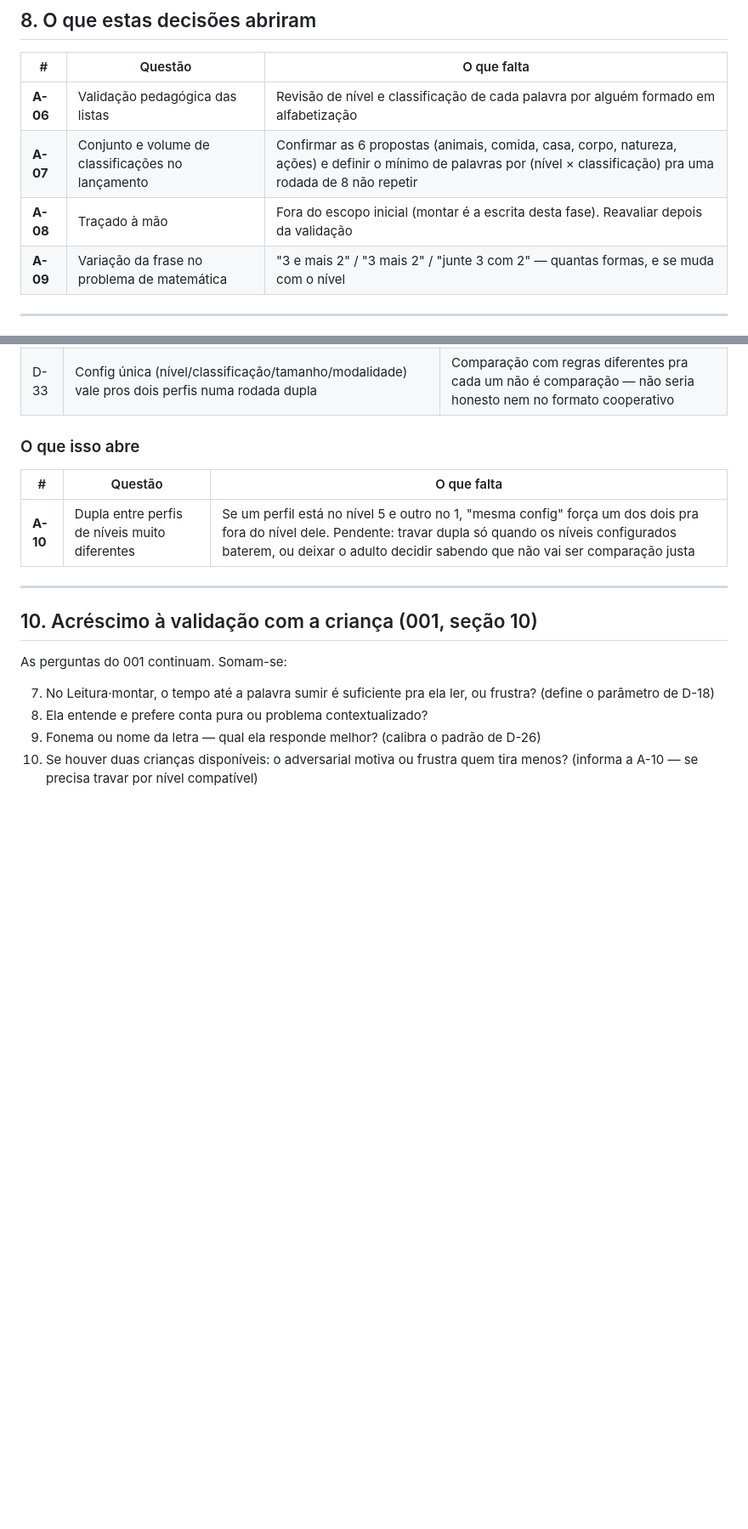
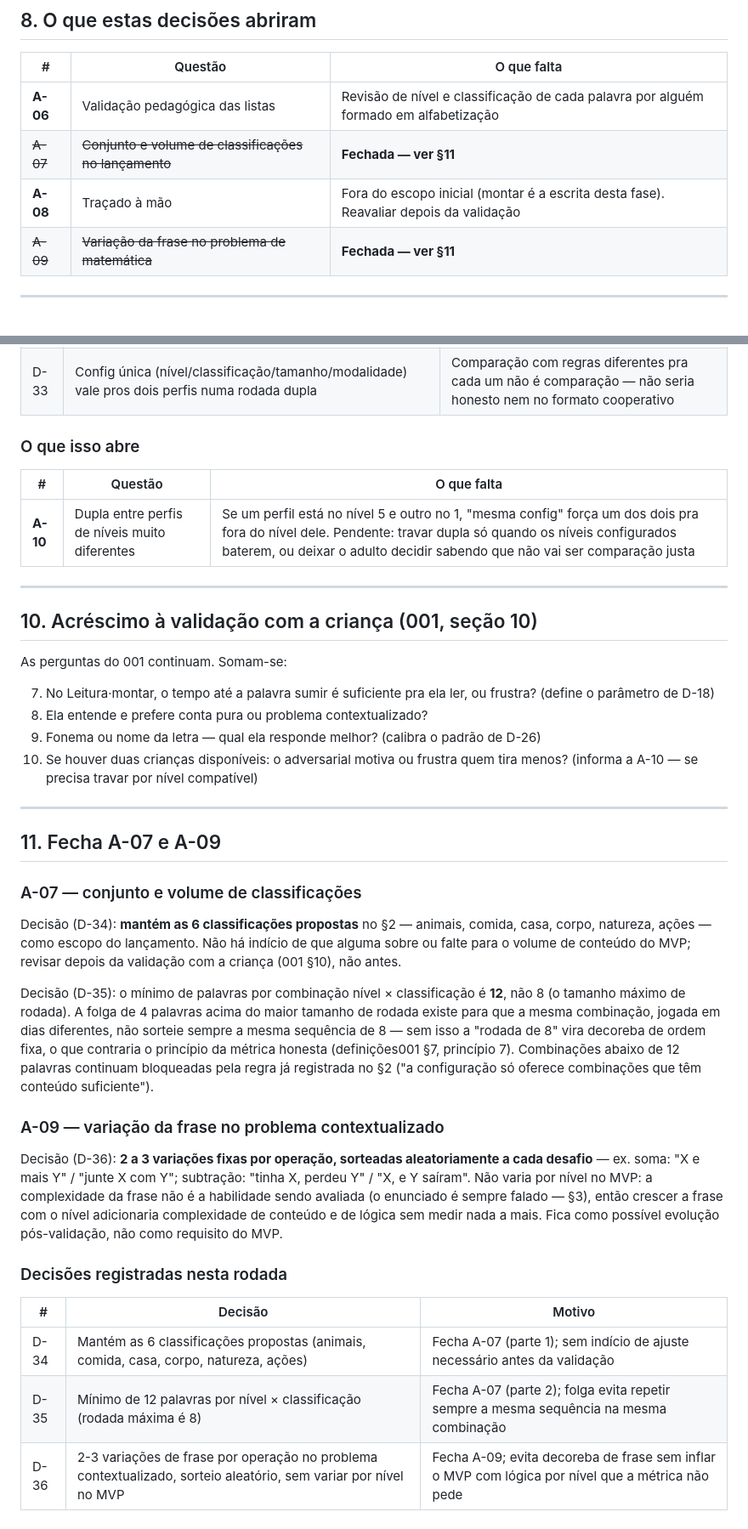
Before and after one commit to C4nt10/GameLeituraEscrita, a Markdown page: doc/definições002.MD, 2 parts joined by grey strips. Shown at 85% size. Drawn GitHub-style; blank space fills up the shorter version.

```diff
--- a/doc/definições002.MD
+++ b/doc/definições002.MD
@@ -214,9 +214,9 @@ ainda.
 | # | Questão | O que falta |
 |---|---|---|
 | **A-06** | Validação pedagógica das listas | Revisão de nível e classificação de cada palavra por alguém formado em alfabetização |
-| **A-07** | Conjunto e volume de classificações no lançamento | Confirmar as 6 propostas (animais, comida, casa, corpo, natureza, ações) e definir o mínimo de palavras por (nível × classificação) pra uma rodada de 8 não repetir |
+| ~~A-07~~ | ~~Conjunto e volume de classificações no lançamento~~ | **Fechada — ver §11** |
 | **A-08** | Traçado à mão | Fora do escopo inicial (montar é a escrita desta fase). Reavaliar depois da validação |
-| **A-09** | Variação da frase no problema de matemática | "3 e mais 2" / "3 mais 2" / "junte 3 com 2" — quantas formas, e se muda com o nível |
+| ~~A-09~~ | ~~Variação da frase no problema de matemática~~ | **Fechada — ver §11** |
 
 ---
 
@@ -292,3 +292,41 @@ As perguntas do 001 continuam. Somam-se:
 9. Fonema ou nome da letra — qual ela responde melhor? (calibra o padrão de D-26)
 10. Se houver duas crianças disponíveis: o adversarial motiva ou frustra quem
     tira menos? (informa a A-10 — se precisa travar por nível compatível)
+
+---
+
+## 11. Fecha A-07 e A-09
+
+### A-07 — conjunto e volume de classificações
+
+Decisão (D-34): **mantém as 6 classificações propostas** no §2 —
+animais, comida, casa, corpo, natureza, ações — como escopo do lançamento.
+Não há indício de que alguma sobre ou falte para o volume de conteúdo do
+MVP; revisar depois da validação com a criança (001 §10), não antes.
+
+Decisão (D-35): o mínimo de palavras por combinação nível × classificação é
+**12**, não 8 (o tamanho máximo de rodada). A folga de 4 palavras acima do
+maior tamanho de rodada existe para que a mesma combinação, jogada em dias
+diferentes, não sorteie sempre a mesma sequência de 8 — sem isso a "rodada
+de 8" vira decoreba de ordem fixa, o que contraria o princípio da métrica
+honesta (definições001 §7, princípio 7). Combinações abaixo de 12 palavras
+continuam bloqueadas pela regra já registrada no §2 ("a configuração só
+oferece combinações que têm conteúdo suficiente").
+
+### A-09 — variação da frase no problema contextualizado
+
+Decisão (D-36): **2 a 3 variações fixas por operação, sorteadas
+aleatoriamente a cada desafio** — ex. soma: "X e mais Y" / "junte X com Y";
+subtração: "tinha X, perdeu Y" / "X, e Y saíram". Não varia por nível no
+MVP: a complexidade da frase não é a habilidade sendo avaliada (o enunciado
+é sempre falado — §3), então crescer a frase com o nível adicionaria
+complexidade de conteúdo e de lógica sem medir nada a mais. Fica como
+possível evolução pós-validação, não como requisito do MVP.
+
+### Decisões registradas nesta rodada
+
+| # | Decisão | Motivo |
+|---|---|---|
+| D-34 | Mantém as 6 classificações propostas (animais, comida, casa, corpo, natureza, ações) | Fecha A-07 (parte 1); sem indício de ajuste necessário antes da validação |
+| D-35 | Mínimo de 12 palavras por nível × classificação (rodada máxima é 8) | Fecha A-07 (parte 2); folga evita repetir sempre a mesma sequência na mesma combinação |
+| D-36 | 2-3 variações de frase por operação no problema contextualizado, sorteio aleatório, sem variar por nível no MVP | Fecha A-09; evita decoreba de frase sem inflar o MVP com lógica por nível que a métrica não pede |
```
Also changed, not shown: specs/001-mvp-desafios-leitura-matematica/spec.md (+17 -12 lines), specs/001-mvp-desafios-leitura-matematica/tasks.md (+7 -6 lines).
